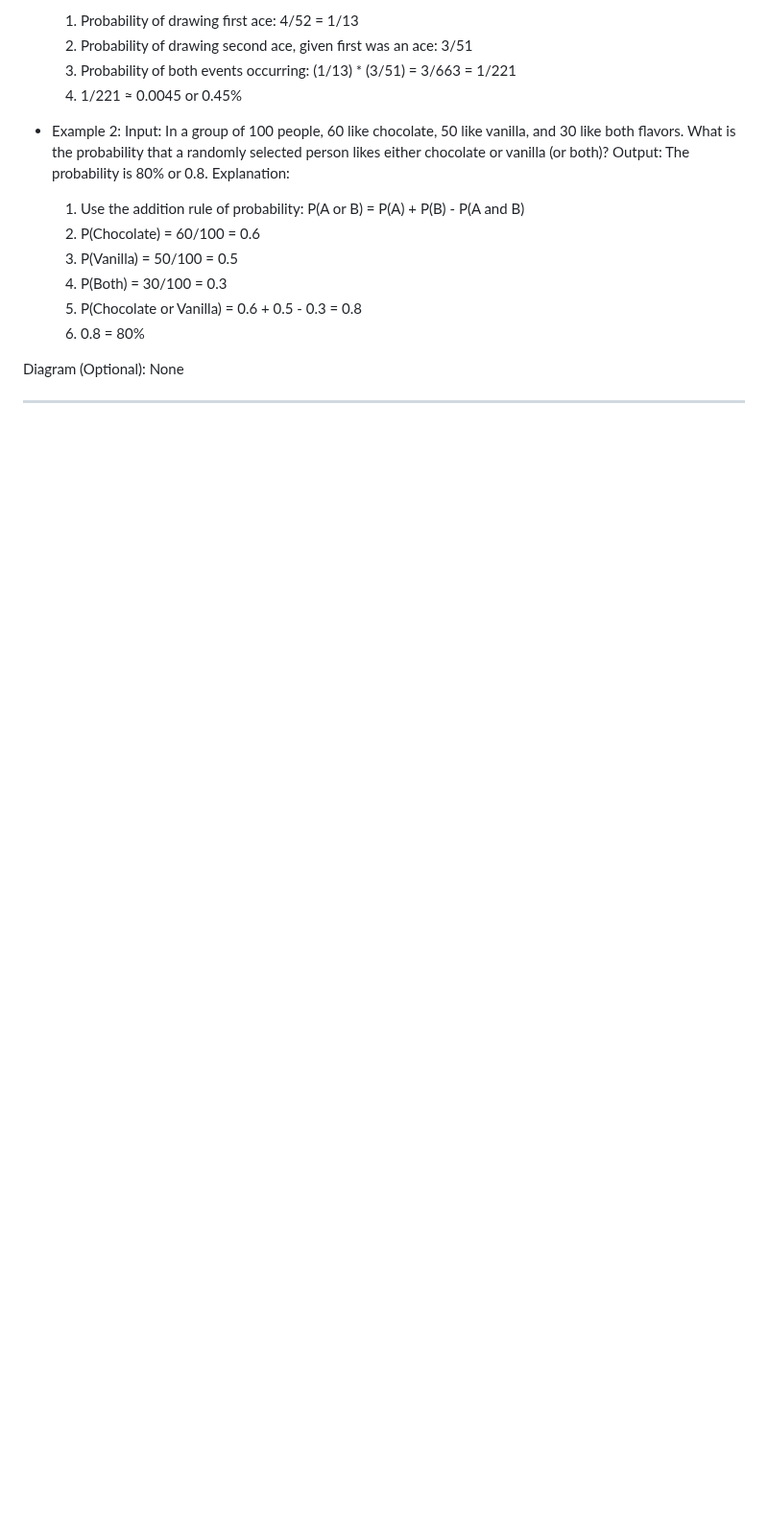
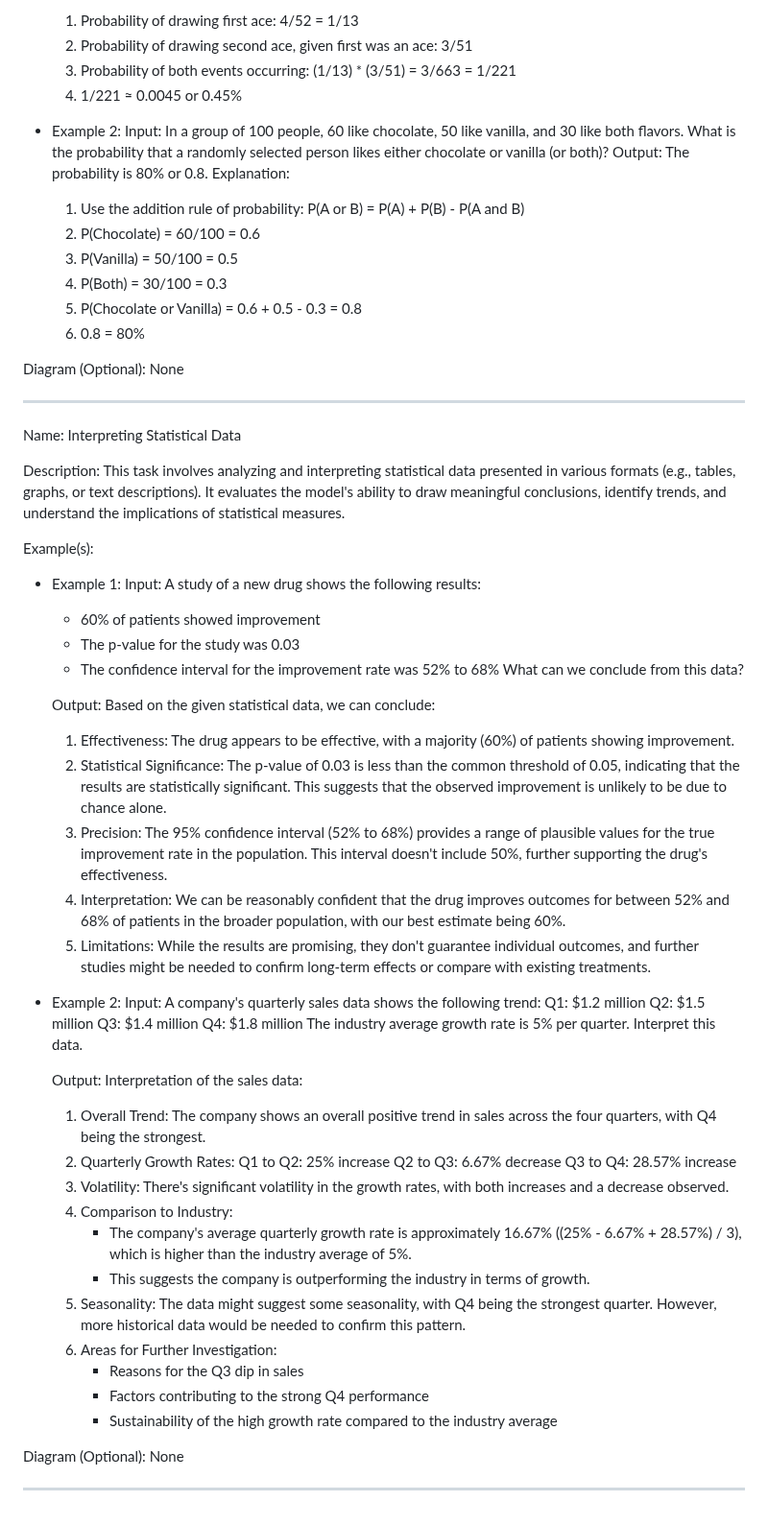
Before and after one commit to NousResearch/Open-Reasoning-Tasks, a Markdown page: tasks.md, the part around the change. Shown at 96% size. Drawn GitHub-style; blank space fills up the shorter version.

Commit message:
add interpreting statistical data task

```diff
--- a/tasks.md
+++ b/tasks.md
@@ -366,3 +366,50 @@ Example(s):
 Diagram (Optional): None
 
 ---
+
+Name: Interpreting Statistical Data
+
+Description: This task involves analyzing and interpreting statistical data presented in various formats (e.g., tables, graphs, or text descriptions). It evaluates the model's ability to draw meaningful conclusions, identify trends, and understand the implications of statistical measures.
+
+Example(s):
+- Example 1:
+    Input: A study of a new drug shows the following results:
+    - 60% of patients showed improvement
+    - The p-value for the study was 0.03
+    - The confidence interval for the improvement rate was 52% to 68%
+    What can we conclude from this data?
+
+    Output: Based on the given statistical data, we can conclude:
+    1. Effectiveness: The drug appears to be effective, with a majority (60%) of patients showing improvement.
+    2. Statistical Significance: The p-value of 0.03 is less than the common threshold of 0.05, indicating that the results are statistically significant. This suggests that the observed improvement is unlikely to be due to chance alone.
+    3. Precision: The 95% confidence interval (52% to 68%) provides a range of plausible values for the true improvement rate in the population. This interval doesn't include 50%, further supporting the drug's effectiveness.
+    4. Interpretation: We can be reasonably confident that the drug improves outcomes for between 52% and 68% of patients in the broader population, with our best estimate being 60%.
+    5. Limitations: While the results are promising, they don't guarantee individual outcomes, and further studies might be needed to confirm long-term effects or compare with existing treatments.
+
+- Example 2:
+    Input: A company's quarterly sales data shows the following trend:
+    Q1: $1.2 million
+    Q2: $1.5 million
+    Q3: $1.4 million
+    Q4: $1.8 million
+    The industry average growth rate is 5% per quarter. Interpret this data.
+
+    Output: Interpretation of the sales data:
+    1. Overall Trend: The company shows an overall positive trend in sales across the four quarters, with Q4 being the strongest.
+    2. Quarterly Growth Rates:
+       Q1 to Q2: 25% increase
+       Q2 to Q3: 6.67% decrease
+       Q3 to Q4: 28.57% increase
+    3. Volatility: There's significant volatility in the growth rates, with both increases and a decrease observed.
+    4. Comparison to Industry:
+       - The company's average quarterly growth rate is approximately 16.67% ((25% - 6.67% + 28.57%) / 3), which is higher than the industry average of 5%.
+       - This suggests the company is outperforming the industry in terms of growth.
+    5. Seasonality: The data might suggest some seasonality, with Q4 being the strongest quarter. However, more historical data would be needed to confirm this pattern.
+    6. Areas for Further Investigation:
+       - Reasons for the Q3 dip in sales
+       - Factors contributing to the strong Q4 performance
+       - Sustainability of the high growth rate compared to the industry average
+
+Diagram (Optional): None
+
+---
```
